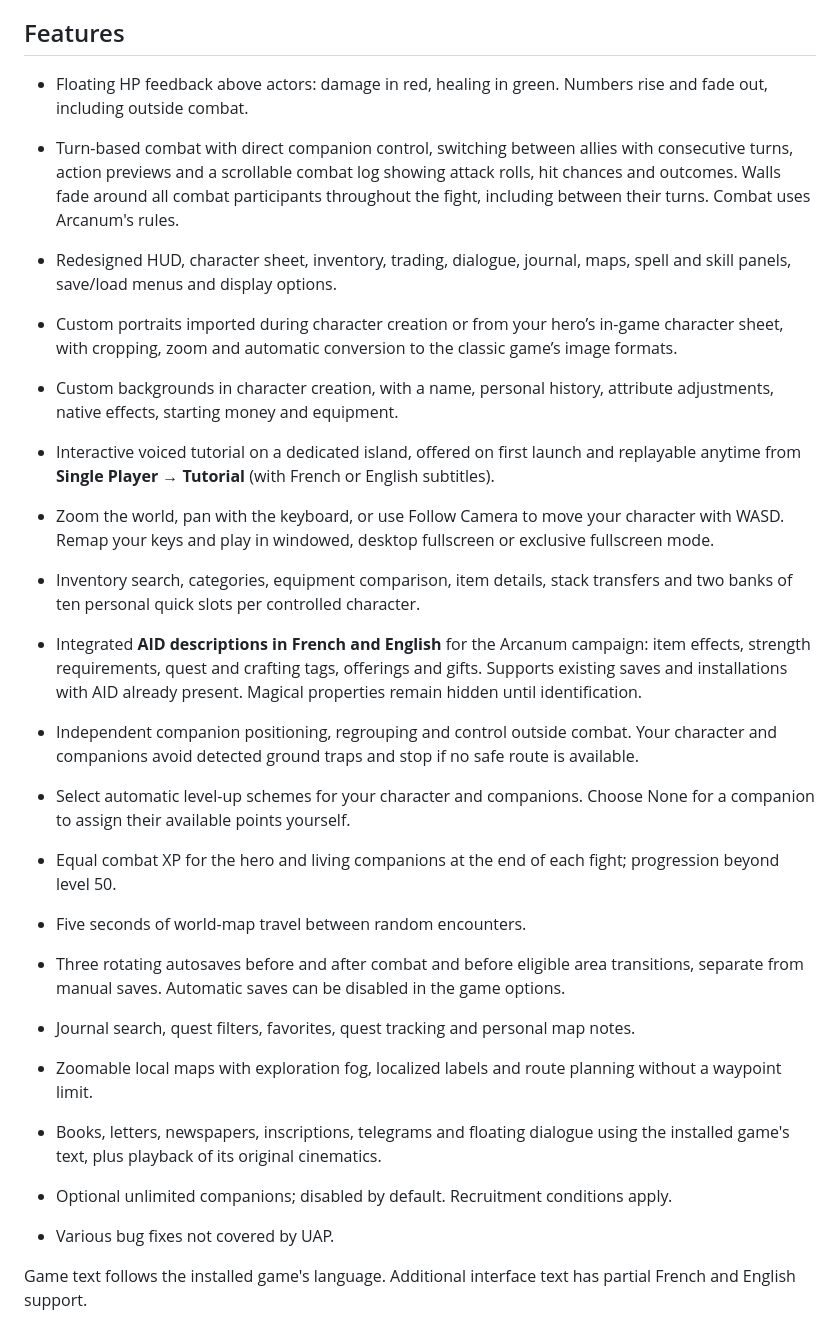
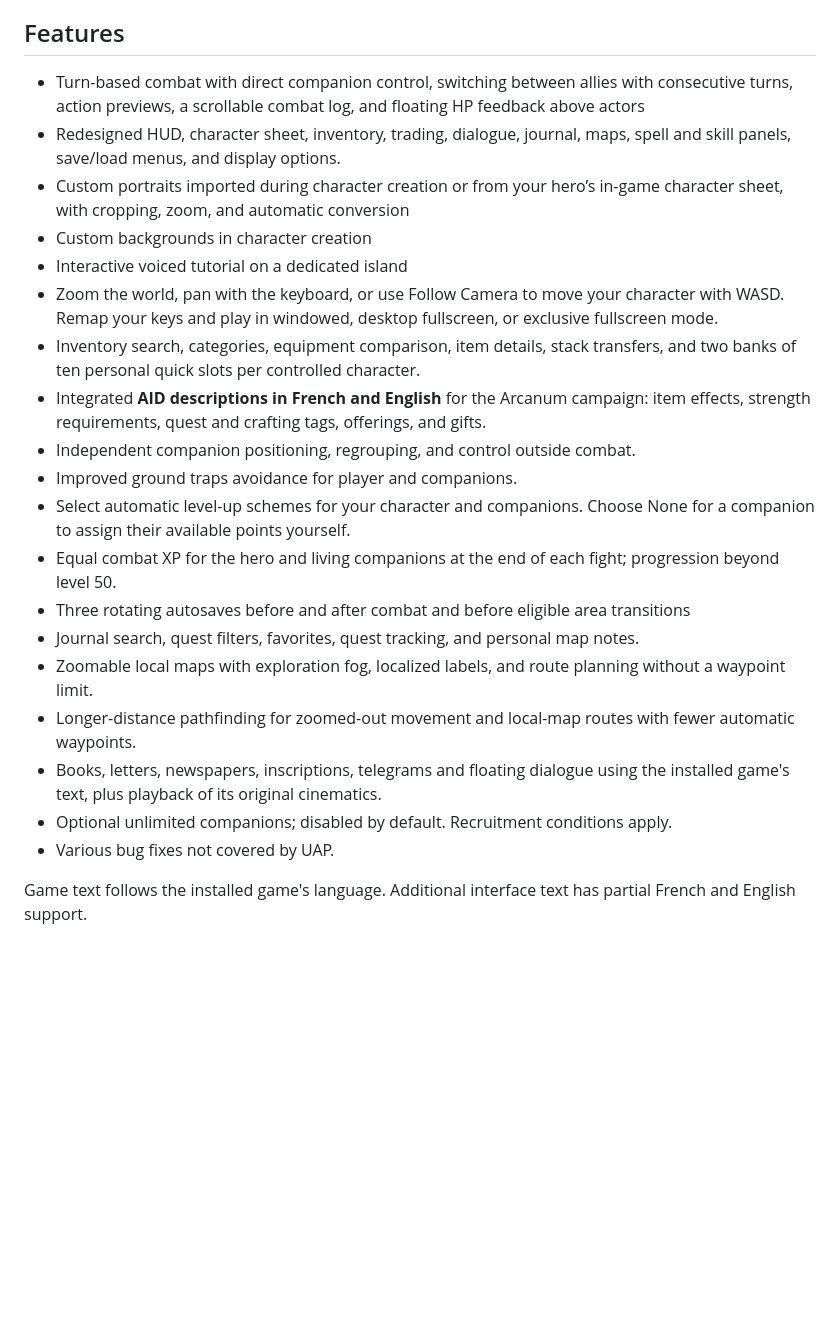
Before and after one commit to cdomergue/arcanum-modern, a Markdown page: README.md, the part around the change. Drawn GitHub-style; blank space fills up the shorter version.

Commit message:
Simplify README feature overview

```diff
--- a/README.md
+++ b/README.md
@@ -10,47 +10,37 @@ Download the [installer](https://github.com/cdomergue/arcanum-modern/releases/la
 
 ## Features
 
-- Floating HP feedback above actors: damage in red, healing in green. Numbers
-  rise and fade out, including outside combat.
-
 - Turn-based combat with direct companion control, switching between allies
-  with consecutive turns, action previews and a scrollable combat log showing
-  attack rolls, hit chances and outcomes. Walls fade around all combat
-  participants throughout the fight, including between their turns. Combat uses
-  Arcanum's rules.
+  with consecutive turns, action previews, a scrollable combat log, and floating HP feedback above actors
 - Redesigned HUD, character sheet, inventory, trading, dialogue, journal, maps,
-  spell and skill panels, save/load menus and display options.
+  spell and skill panels, save/load menus, and display options.
 - Custom portraits imported during character creation or from your
-  hero’s in-game character sheet, with cropping, zoom and automatic conversion
-  to the classic game’s image formats.
-- Custom backgrounds in character creation, with a name,
-  personal history, attribute adjustments, native effects, starting money and equipment.
-- Interactive voiced tutorial on a dedicated island, offered on first launch and
-  replayable anytime from **Single Player → Tutorial** (with French or English
-  subtitles).
+  hero’s in-game character sheet, with cropping, zoom, and automatic conversion
+- Custom backgrounds in character creation
+- Interactive voiced tutorial on a dedicated island
 - Zoom the world, pan with the keyboard, or use Follow Camera to move your character with WASD.
-  Remap your keys and play in windowed, desktop fullscreen or exclusive fullscreen mode.
+  Remap your keys and play in windowed, desktop fullscreen, or exclusive fullscreen mode.
 - Inventory search, categories, equipment comparison, item details, stack
-  transfers and two banks of ten personal quick slots per controlled character.
+  transfers, and two banks of ten personal quick slots per controlled character.
 - Integrated **AID descriptions in French and English** for the Arcanum
   campaign: item effects, strength requirements, quest and crafting tags,
-  offerings and gifts. Supports existing saves and installations with AID
-  already present. Magical properties remain hidden until identification.
-- Independent companion positioning, regrouping and control outside combat.
-  Your character and companions avoid detected ground traps and stop if no safe route is available.
+  offerings, and gifts.
+- Independent companion positioning, regrouping, and control outside combat.
+- Improved ground traps avoidance for player and companions.
 - Select automatic level-up schemes for your character and companions.
   Choose None for a companion to assign their available points yourself.
 - Equal combat XP for the hero and living companions at the end of each fight;
   progression beyond level 50.
-- Five seconds of world-map travel between random encounters.
 - Three rotating autosaves before and after combat and before eligible area
-  transitions, separate from manual saves. Automatic saves can be disabled in the game options.
-- Journal search, quest filters, favorites, quest tracking and personal map notes.
-- Zoomable local maps with exploration fog, localized labels and route planning without a waypoint limit.
+  transitions
+- Journal search, quest filters, favorites, quest tracking, and personal map notes.
+- Zoomable local maps with exploration fog, localized labels, and route planning without a waypoint limit.
+- Longer-distance pathfinding for zoomed-out movement and local-map routes with fewer automatic waypoints.
 - Books, letters, newspapers, inscriptions, telegrams and floating dialogue
   using the installed game's text, plus playback of its original cinematics.
 - Optional unlimited companions; disabled by default. Recruitment conditions apply.
 - Various bug fixes not covered by UAP.
+
 
 Game text follows the installed game's language. Additional interface text has
 partial French and English support.
```
